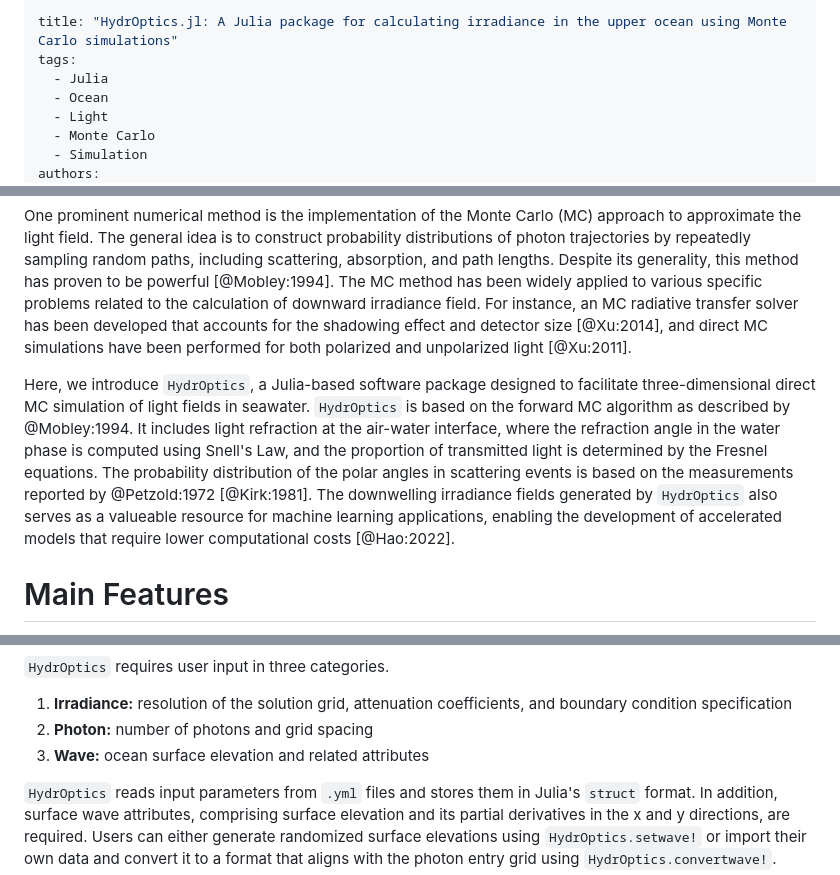
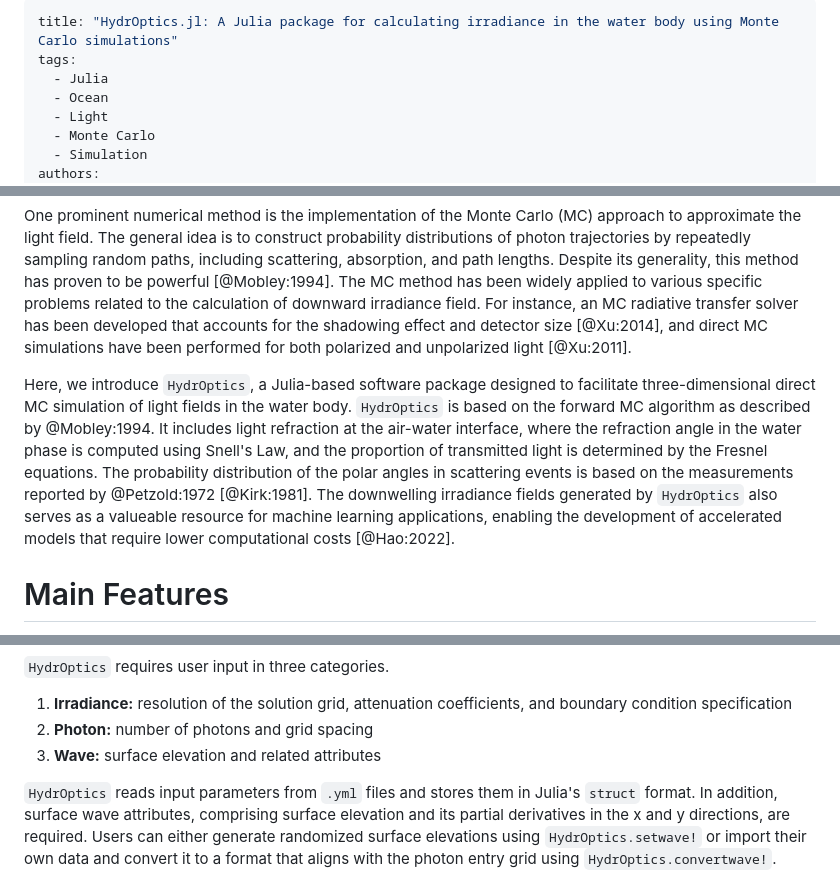
Before and after one commit to haoboatlab/OceanLight.jl, a Markdown page: joss/paper.md, 3 parts joined by grey strips. Drawn GitHub-style.

Commit message:
joss/docs Adjust title and statement of need
Make the title and statment of need more generic (Change Ocean to water body)

```diff
--- a/joss/paper.md
+++ b/joss/paper.md
@@ -1,5 +1,5 @@
 ---
-title: "HydrOptics.jl: A Julia package for calculating irradiance in the upper ocean using Monte Carlo simulations"
+title: "HydrOptics.jl: A Julia package for calculating irradiance in the water body using Monte Carlo simulations"
 tags:
   - Julia
   - Ocean
@@ -33,7 +33,7 @@ Optical oceanography concerns all aspects of light and its interaction with seaw
 
 One prominent numerical method is the implementation of the Monte Carlo (MC) approach to approximate the light field. The general idea is to construct probability distributions of photon trajectories by repeatedly sampling random paths, including scattering, absorption, and path lengths. Despite its generality, this method has proven to be powerful [@Mobley:1994]. The MC method has been widely applied to various specific problems related to the calculation of downward irradiance field. For instance, an MC radiative transfer solver has been developed that accounts for the shadowing effect and detector size [@Xu:2014], and direct MC simulations have been performed for both polarized and unpolarized light [@Xu:2011].
 
-Here, we introduce `HydrOptics`, a Julia-based software package designed to facilitate three-dimensional direct MC simulation of light fields in seawater. `HydrOptics` is based on the forward MC algorithm as described by @Mobley:1994. It includes light refraction at the air-water interface, where the refraction angle in the water phase is computed using Snell's Law, and the proportion of transmitted light is determined by the Fresnel equations. The probability distribution of the polar angles in scattering events is based on the measurements reported by @Petzold:1972 [@Kirk:1981]. The downwelling irradiance fields generated by `HydrOptics` also serves as a valueable resource for machine learning applications, enabling the development of accelerated models that require lower computational costs [@Hao:2022].
+Here, we introduce `HydrOptics`, a Julia-based software package designed to facilitate three-dimensional direct MC simulation of light fields in the water body. `HydrOptics` is based on the forward MC algorithm as described by @Mobley:1994. It includes light refraction at the air-water interface, where the refraction angle in the water phase is computed using Snell's Law, and the proportion of transmitted light is determined by the Fresnel equations. The probability distribution of the polar angles in scattering events is based on the measurements reported by @Petzold:1972 [@Kirk:1981]. The downwelling irradiance fields generated by `HydrOptics` also serves as a valueable resource for machine learning applications, enabling the development of accelerated models that require lower computational costs [@Hao:2022].
 
 # Main Features
 
@@ -45,7 +45,7 @@ The main features of `HydrOptics` are illustrated in figure 2.
 
 1. **Irradiance:** resolution of the solution grid, attenuation coefficients, and boundary condition specification
 2. **Photon:** number of photons and grid spacing
-3. **Wave:** ocean surface elevation and related attributes
+3. **Wave:** surface elevation and related attributes
 
 `HydrOptics` reads input parameters from `.yml` files and stores them in Julia's `struct` format. In addition, surface wave attributes, comprising surface elevation and its partial derivatives in the x and y directions, are required.  Users can either generate randomized surface elevations using `HydrOptics.setwave!` or import their own data and convert it to a format that aligns with the photon entry grid using `HydrOptics.convertwave!`.
 
```
